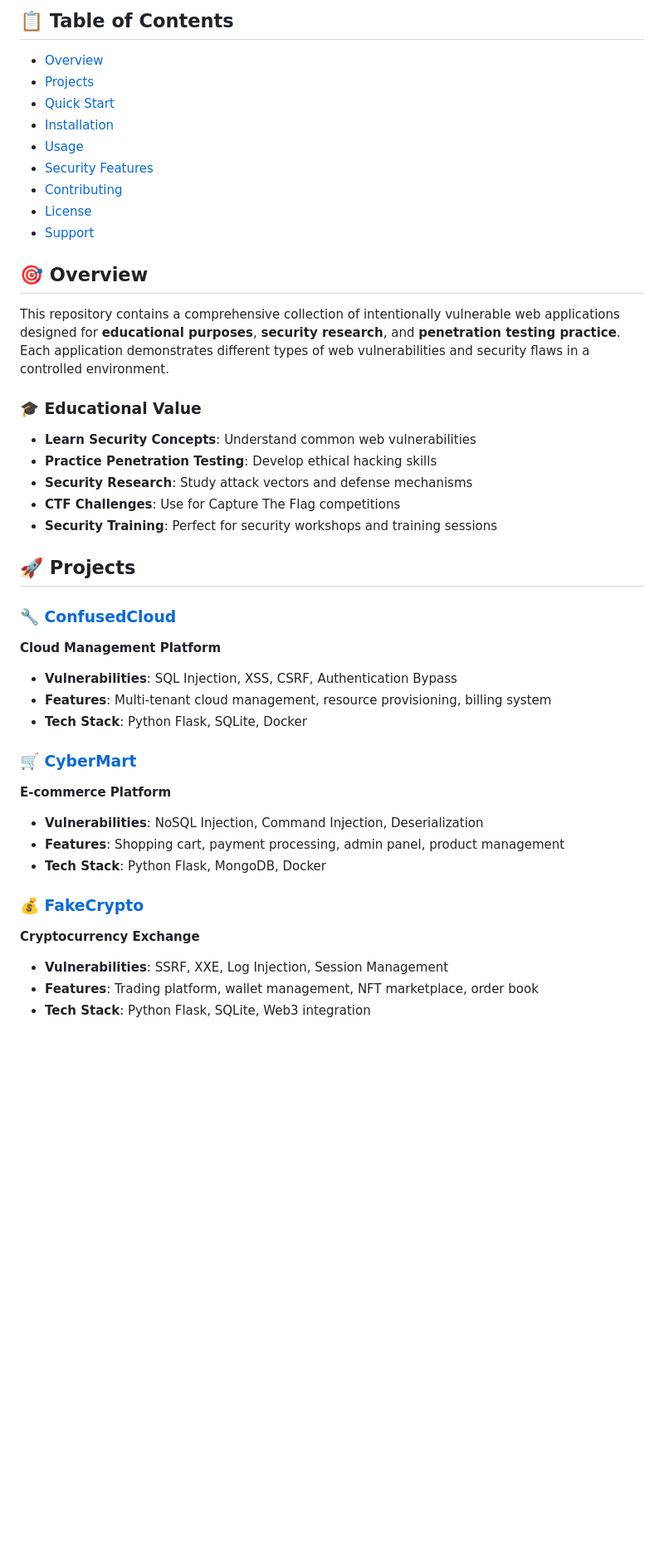
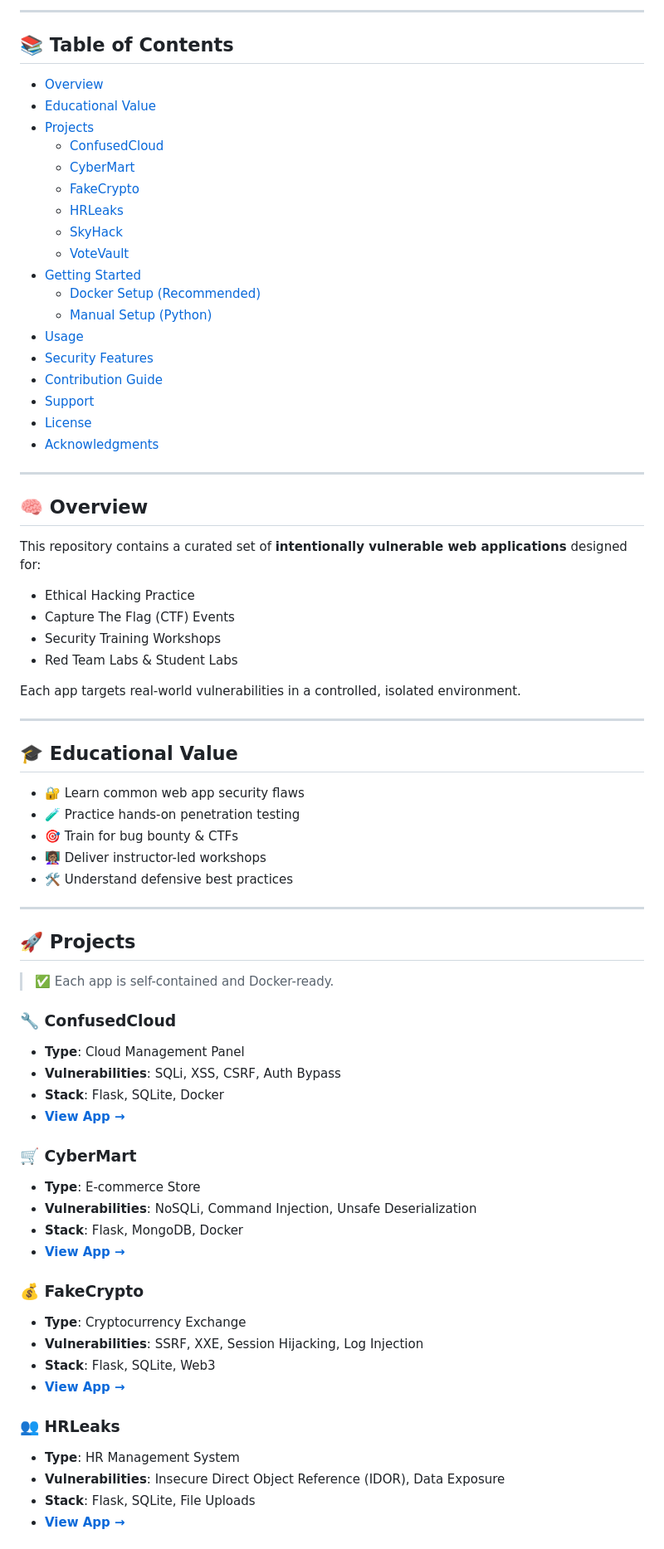
Before and after one commit to akintunero/vulnerable-web-apps, a Markdown page: README.md, the part around the change printed below. Shown: that part at 83% size. Drawn GitHub-style; blank space fills up the shorter version.

```diff
--- a/README.md
+++ b/README.md
@@ -10,47 +9,77 @@
 
-## 📋 Table of Contents
+---
+
+## 📚 Table of Contents
 
 - [Overview](#overview)
+- [Educational Value](#educational-value)
 - [Projects](#projects)
-- [Quick Start](#quick-start)
-- [Installation](#installation)
+  - [ConfusedCloud](#confusedcloud)
+  - [CyberMart](#cybermart)
+  - [FakeCrypto](#fakecrypto)
+  - [HRLeaks](#hrleaks)
+  - [SkyHack](#skyhack)
+  - [VoteVault](#votevault)
+- [Getting Started](#getting-started)
+  - [Docker Setup (Recommended)](#docker-setup-recommended)
+  - [Manual Setup (Python)](#manual-setup-python)
 - [Usage](#usage)
 - [Security Features](#security-features)
-- [Contributing](#contributing)
+- [Contribution Guide](#contribution-guide)
+- [Support](#support)
 - [License](#license)
-- [Support](#support)
+- [Acknowledgments](#acknowledgments)
 
-## 🎯 Overview
+---
 
-This repository contains a comprehensive collection of intentionally vulnerable web applications designed for **educational purposes**, **security research**, and **penetration testing practice**. Each application demonstrates different types of web vulnerabilities and security flaws in a controlled environment.
+## 🧠 Overview
 
-### 🎓 Educational Value
+This repository contains a curated set of **intentionally vulnerable web applications** designed for:
 
-- **Learn Security Concepts**: Understand common web vulnerabilities
-- **Practice Penetration Testing**: Develop ethical hacking skills
-- **Security Research**: Study attack vectors and defense mechanisms
-- **CTF Challenges**: Use for Capture The Flag competitions
-- **Security Training**: Perfect for security workshops and training sessions
+- Ethical Hacking Practice
+- Capture The Flag (CTF) Events
+- Security Training Workshops
+- Red Team Labs & Student Labs
+
+Each app targets real-world vulnerabilities in a controlled, isolated environment.
+
+---
+
+## 🎓 Educational Value
+
+- 🔐 Learn common web app security flaws
+- 🧪 Practice hands-on penetration testing
+- 🎯 Train for bug bounty & CTFs
+- 👩🏽‍🏫 Deliver instructor-led workshops
+- 🛠️ Understand defensive best practices
+
+---
 
 ## 🚀 Projects
 
-### [🔧 ConfusedCloud](./ConfusedCloud/)
-**Cloud Management Platform**
-- **Vulnerabilities**: SQL Injection, XSS, CSRF, Authentication Bypass
-- **Features**: Multi-tenant cloud management, resource provisioning, billing system
-- **Tech Stack**: Python Flask, SQLite, Docker
+> ✅ Each app is self-contained and Docker-ready.
 
+### 🔧 ConfusedCloud
+- **Type**: Cloud Management Panel
+- **Vulnerabilities**: SQLi, XSS, CSRF, Auth Bypass
+- **Stack**: Flask, SQLite, Docker
+- **[View App →](./ConfusedCloud/)**
 
-### [🛒 CyberMart](./CyberMart/)
-**E-commerce Platform**
-- **Vulnerabilities**: NoSQL Injection, Command Injection, Deserialization
-- **Features**: Shopping cart, payment processing, admin panel, product management
-- **Tech Stack**: Python Flask, MongoDB, Docker
+### 🛒 CyberMart
+- **Type**: E-commerce Store
+- **Vulnerabilities**: NoSQLi, Command Injection, Unsafe Deserialization
+- **Stack**: Flask, MongoDB, Docker
+- **[View App →](./CyberMart/)**
 
+### 💰 FakeCrypto
+- **Type**: Cryptocurrency Exchange
+- **Vulnerabilities**: SSRF, XXE, Session Hijacking, Log Injection
+- **Stack**: Flask, SQLite, Web3
+- **[View App →](./FakeCrypto/)**
 
-### [💰 FakeCrypto](./FakeCrypto/)
-**Cryptocurrency Exchange**
-- **Vulnerabilities**: SSRF, XXE, Log Injection, Session Management
-- **Features**: Trading platform, wallet management, NFT marketplace, order book
-- **Tech Stack**: Python Flask, SQLite, Web3 integration
+### 👥 HRLeaks
+- **Type**: HR Management System
+- **Vulnerabilities**: Insecure Direct Object Reference (IDOR), Data Exposure
+- **Stack**: Flask, SQLite, File Uploads
+- **[View App →](./HRLeaks/)**
 
```
Also changed, not shown: other parts of README.md (+102 -163 lines).
